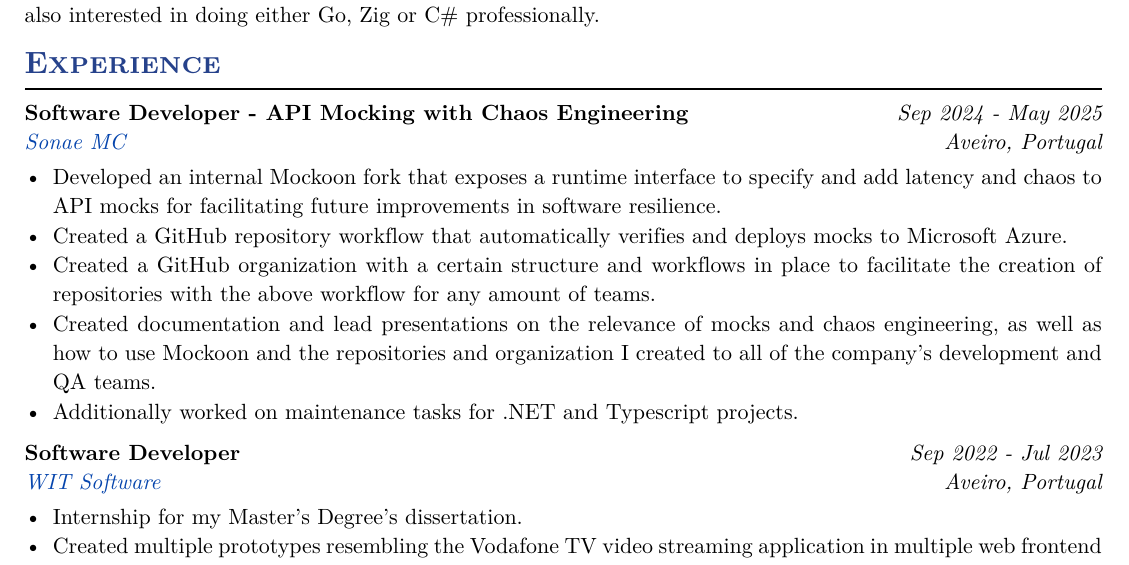
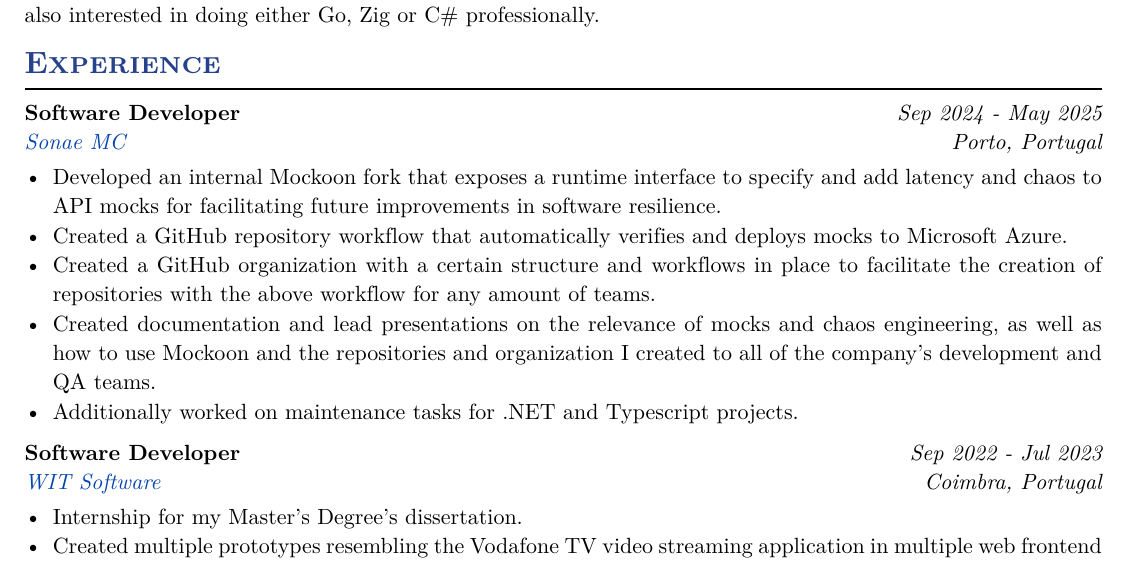
Before and after one commit to p-laranjinha/cv, a Typst document (main.typ): part of the page, cut so that both start at the same text. The pictures show the PDF file main.pdf that the author committed with the source.

Commit message:
Fixed job locations and shortened job title.

```diff
--- a/main.typ
+++ b/main.typ
@@ -37,10 +37,10 @@
 
 = Experience
 #exp(
-  title: "Software Developer - API Mocking with Chaos Engineering",
+  title: "Software Developer",
   organization: link("https://mc.sonae.pt")[Sonae MC],
   date: "Sep 2024 - May 2025",
-  location: "Aveiro, Portugal",
+  location: "Porto, Portugal",
   details: [
     - Developed an internal Mockoon fork that exposes a runtime interface to specify and add latency and chaos to API mocks for facilitating future improvements in software resilience.
     - Created a GitHub repository workflow that automatically verifies and deploys mocks to Microsoft Azure.
@@ -53,7 +53,7 @@
   title: "Software Developer",
   organization: link("https://www.wit-software.com")[WIT Software],
   date: "Sep 2022 - Jul 2023",
-  location: "Aveiro, Portugal",
+  location: "Coimbra, Portugal",
   details: [
     - Internship for my Master's Degree's dissertation.
     - Created multiple prototypes resembling the Vodafone TV video streaming application in multiple web frontend frameworks to run on Smart TV's with the Tizen operating system (Samsung TVs).
```
Also changed, not shown: main.pdf.
